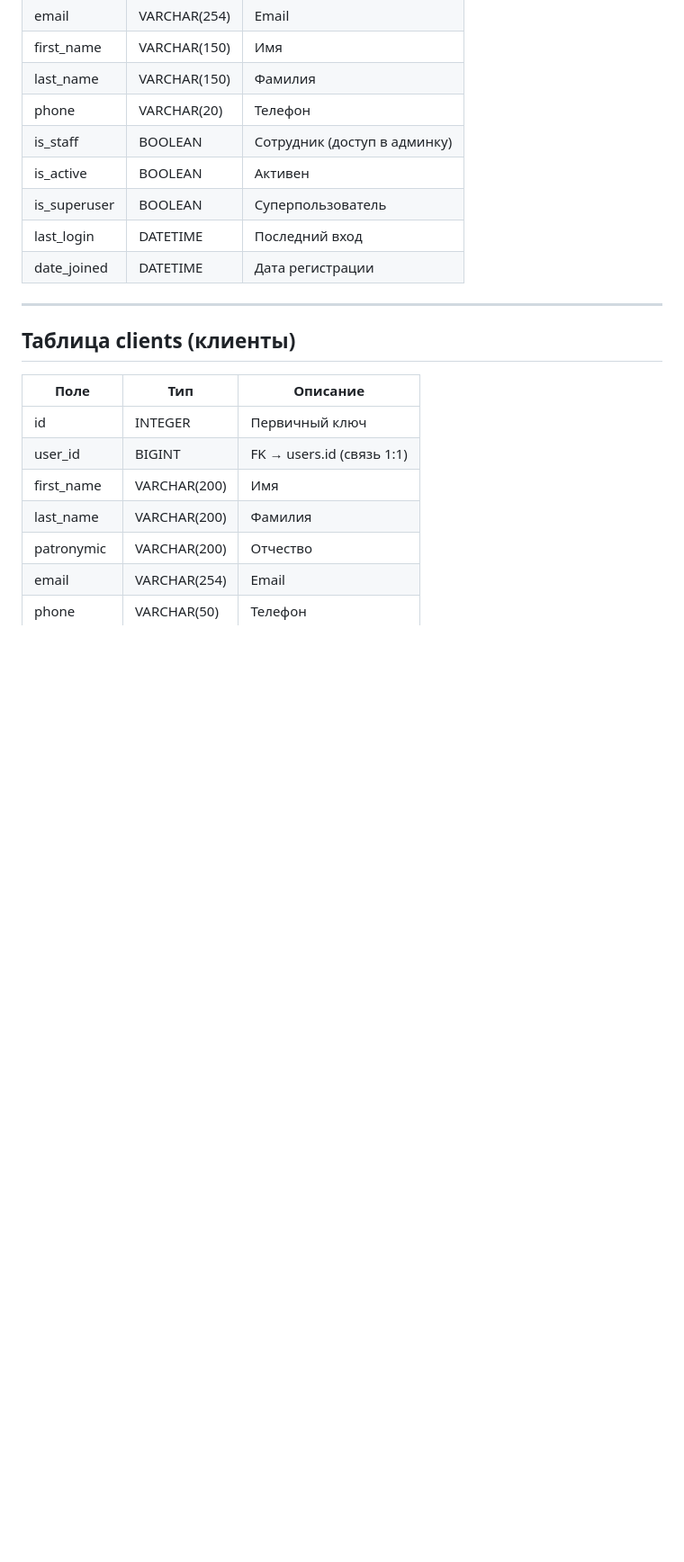
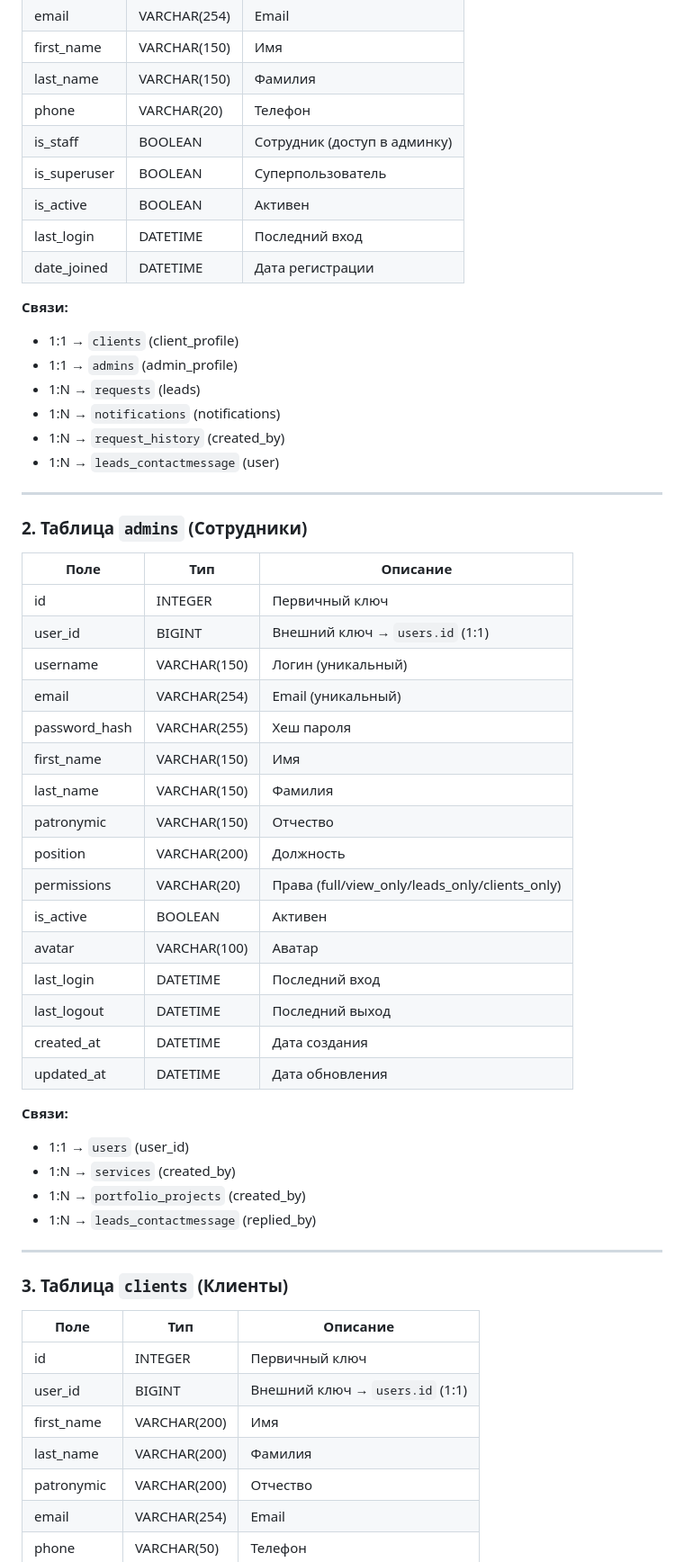
Before and after one commit to Vastolordeser/rsc-agency, a Markdown page: docs/database.md, the part around one of its changes. Shown at 90% size. GitHub-like rendering; blank space fills up the shorter version.

```diff
--- a/docs/database.md
+++ b/docs/database.md
@@ -16,19 +19,56 @@
 | last_name | VARCHAR(150) | Фамилия |
 | phone | VARCHAR(20) | Телефон |
 | is_staff | BOOLEAN | Сотрудник (доступ в админку) |
+| is_superuser | BOOLEAN | Суперпользователь |
 | is_active | BOOLEAN | Активен |
-| is_superuser | BOOLEAN | Суперпользователь |
 | last_login | DATETIME | Последний вход |
 | date_joined | DATETIME | Дата регистрации |
 
+**Связи:**
+- 1:1 → `clients` (client_profile)
+- 1:1 → `admins` (admin_profile)
+- 1:N → `requests` (leads)
+- 1:N → `notifications` (notifications)
+- 1:N → `request_history` (created_by)
+- 1:N → `leads_contactmessage` (user)
+
 ---
 
-## Таблица clients (клиенты)
+### 2. Таблица `admins` (Сотрудники)
 
 | Поле | Тип | Описание |
 |------|-----|----------|
 | id | INTEGER | Первичный ключ |
-| user_id | BIGINT | FK → users.id (связь 1:1) |
+| user_id | BIGINT | Внешний ключ → `users.id` (1:1) |
+| username | VARCHAR(150) | Логин (уникальный) |
+| email | VARCHAR(254) | Email (уникальный) |
+| password_hash | VARCHAR(255) | Хеш пароля |
+| first_name | VARCHAR(150) | Имя |
+| last_name | VARCHAR(150) | Фамилия |
+| patronymic | VARCHAR(150) | Отчество |
+| position | VARCHAR(200) | Должность |
+| permissions | VARCHAR(20) | Права (full/view_only/leads_only/clients_only) |
+| is_active | BOOLEAN | Активен |
+| avatar | VARCHAR(100) | Аватар |
+| last_login | DATETIME | Последний вход |
+| last_logout | DATETIME | Последний выход |
+| created_at | DATETIME | Дата создания |
+| updated_at | DATETIME | Дата обновления |
+
+**Связи:**
+- 1:1 → `users` (user_id)
+- 1:N → `services` (created_by)
+- 1:N → `portfolio_projects` (created_by)
+- 1:N → `leads_contactmessage` (replied_by)
+
+---
+
+### 3. Таблица `clients` (Клиенты)
+
+| Поле | Тип | Описание |
+|------|-----|----------|
+| id | INTEGER | Первичный ключ |
+| user_id | BIGINT | Внешний ключ → `users.id` (1:1) |
 | first_name | VARCHAR(200) | Имя |
 | last_name | VARCHAR(200) | Фамилия |
 | patronymic | VARCHAR(200) | Отчество |
```
Also changed, not shown: other parts of docs/database.md (+70 -56 lines).
